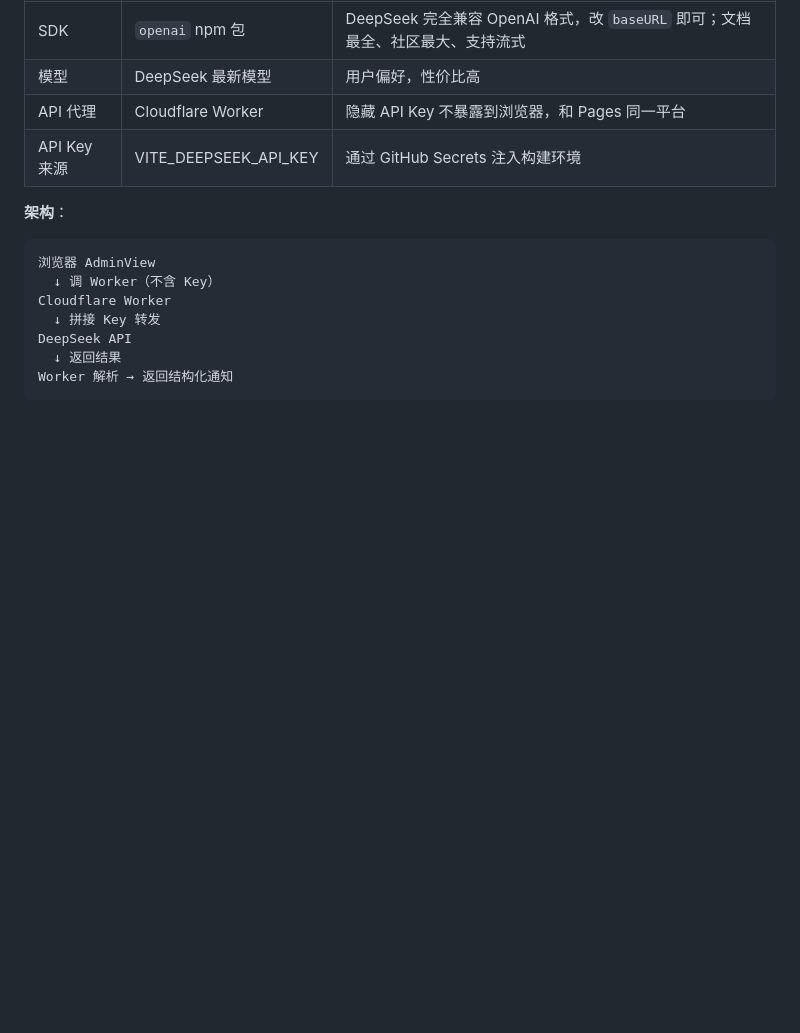
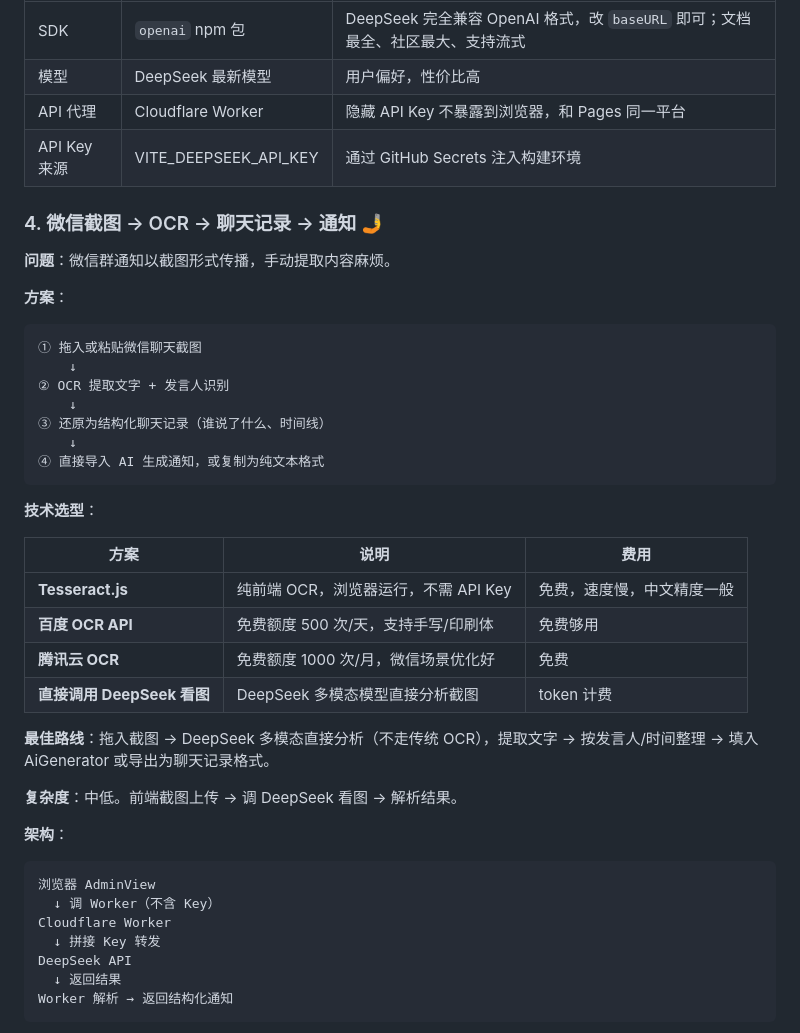
Before and after one commit to LinXi-ovo/notifications, a Markdown page: PLAN.md, the part around the change. Rendered like a GitHub page; blank space fills up the shorter version.

Commit message:
docs: 记录未来规划 — 微信截图 OCR 提取聊天记录

````diff
--- a/PLAN.md
+++ b/PLAN.md
@@ -121,6 +121,35 @@
 | API 代理 | Cloudflare Worker | 隐藏 API Key 不暴露到浏览器，和 Pages 同一平台 |
 | API Key 来源 | VITE_DEEPSEEK_API_KEY | 通过 GitHub Secrets 注入构建环境 |
 
+### 4. 微信截图 → OCR → 聊天记录 → 通知 🤳
+
+**问题**：微信群通知以截图形式传播，手动提取内容麻烦。
+
+**方案**：
+
+```
+① 拖入或粘贴微信聊天截图
+    ↓
+② OCR 提取文字 + 发言人识别
+    ↓
+③ 还原为结构化聊天记录（谁说了什么、时间线）
+    ↓
+④ 直接导入 AI 生成通知，或复制为纯文本格式
+```
+
+**技术选型**：
+
+| 方案 | 说明 | 费用 |
+|---|---|---|
+| **Tesseract.js** | 纯前端 OCR，浏览器运行，不需 API Key | 免费，速度慢，中文精度一般 |
+| **百度 OCR API** | 免费额度 500 次/天，支持手写/印刷体 | 免费够用 |
+| **腾讯云 OCR** | 免费额度 1000 次/月，微信场景优化好 | 免费 |
+| **直接调用 DeepSeek 看图** | DeepSeek 多模态模型直接分析截图 | token 计费 |
+
+**最佳路线**：拖入截图 → DeepSeek 多模态直接分析（不走传统 OCR），提取文字 → 按发言人/时间整理 → 填入 AiGenerator 或导出为聊天记录格式。
+
+**复杂度**：中低。前端截图上传 → 调 DeepSeek 看图 → 解析结果。
+
 **架构**：
 ```
 浏览器 AdminView
````
